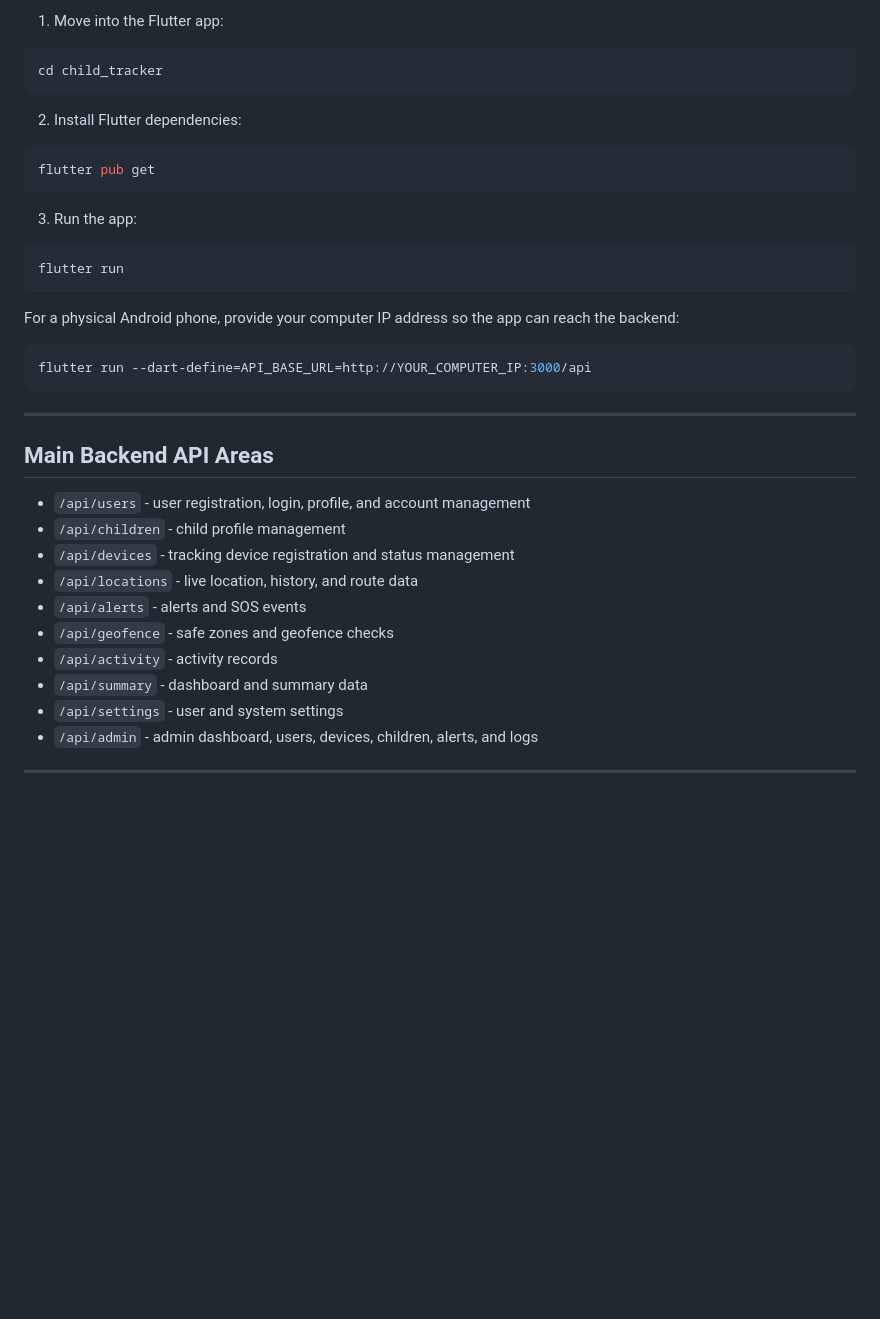
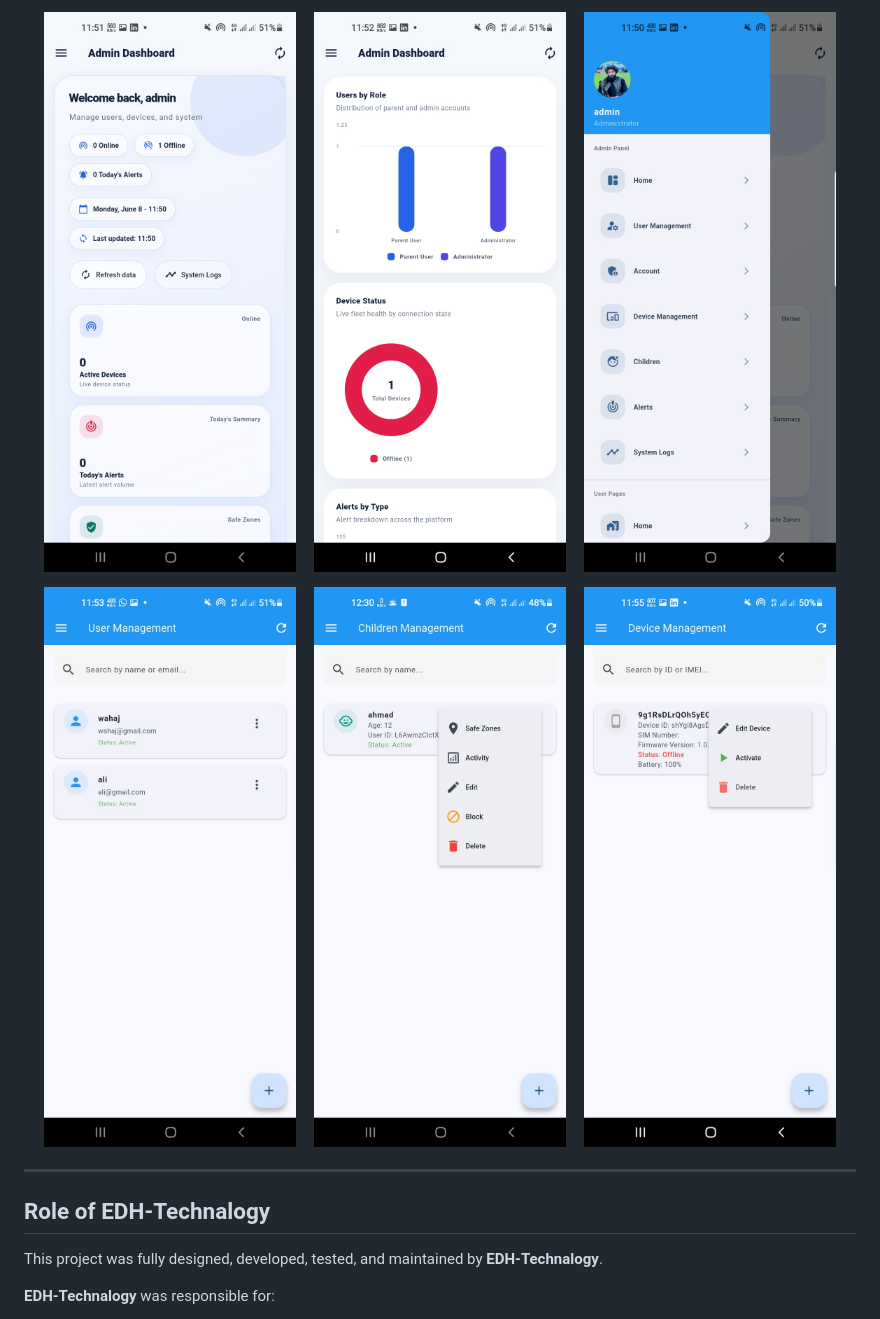
Before and after one commit to EDH-Technalogy/Child-Safety-Tracking-System, a Markdown page: README.md, the part around one of its changes. GitHub-like rendering; blank space fills up the shorter version.

````diff
--- a/README.md
+++ b/README.md
@@ -163,42 +135,21 @@ http://localhost:3000
 
-1. Move into the Flutter app:
+<p align="center">
+  <img src="./secreenshots/admin%20dashboard.jpg" width="32%" alt="Admin Dashboard" />
+  <img src="./secreenshots/admin_dashboard_graghp.jpg" width="32%" alt="Admin Dashboard Graphs" />
+  <img src="./secreenshots/drawback_of_admin.jpg" width="32%" alt="Admin Overview" />
+</p>
 
-```bash
-cd child_tracker
-```
-
-2. Install Flutter dependencies:
-
-```bash
-flutter pub get
-```
-
-3. Run the app:
-
-```bash
-flutter run
-```
-
-For a physical Android phone, provide your computer IP address so the app can reach the backend:
-
-```bash
-flutter run --dart-define=API_BASE_URL=http://YOUR_COMPUTER_IP:3000/api
-```
+<p align="center">
+  <img src="./secreenshots/user_managment_page.jpg" width="32%" alt="User Management Page" />
+  <img src="./secreenshots/child_mangsment_page.jpg" width="32%" alt="Child Management Page" />
+  <img src="./secreenshots/devices_managment_page.jpg" width="32%" alt="Device Management Page" />
+</p>
 
 ---
 
-## Main Backend API Areas
+## Role of EDH-Technalogy
 
-- `/api/users` - user registration, login, profile, and account management
-- `/api/children` - child profile management
-- `/api/devices` - tracking device registration and status management
-- `/api/locations` - live location, history, and route data
-- `/api/alerts` - alerts and SOS events
-- `/api/geofence` - safe zones and geofence checks
-- `/api/activity` - activity records
-- `/api/summary` - dashboard and summary data
-- `/api/settings` - user and system settings
-- `/api/admin` - admin dashboard, users, devices, children, alerts, and logs
+This project was fully designed, developed, tested, and maintained by **EDH-Technalogy**.
 
----
+**EDH-Technalogy** was responsible for:
 
````
Also changed, not shown: other parts of README.md (+63 -92 lines).
